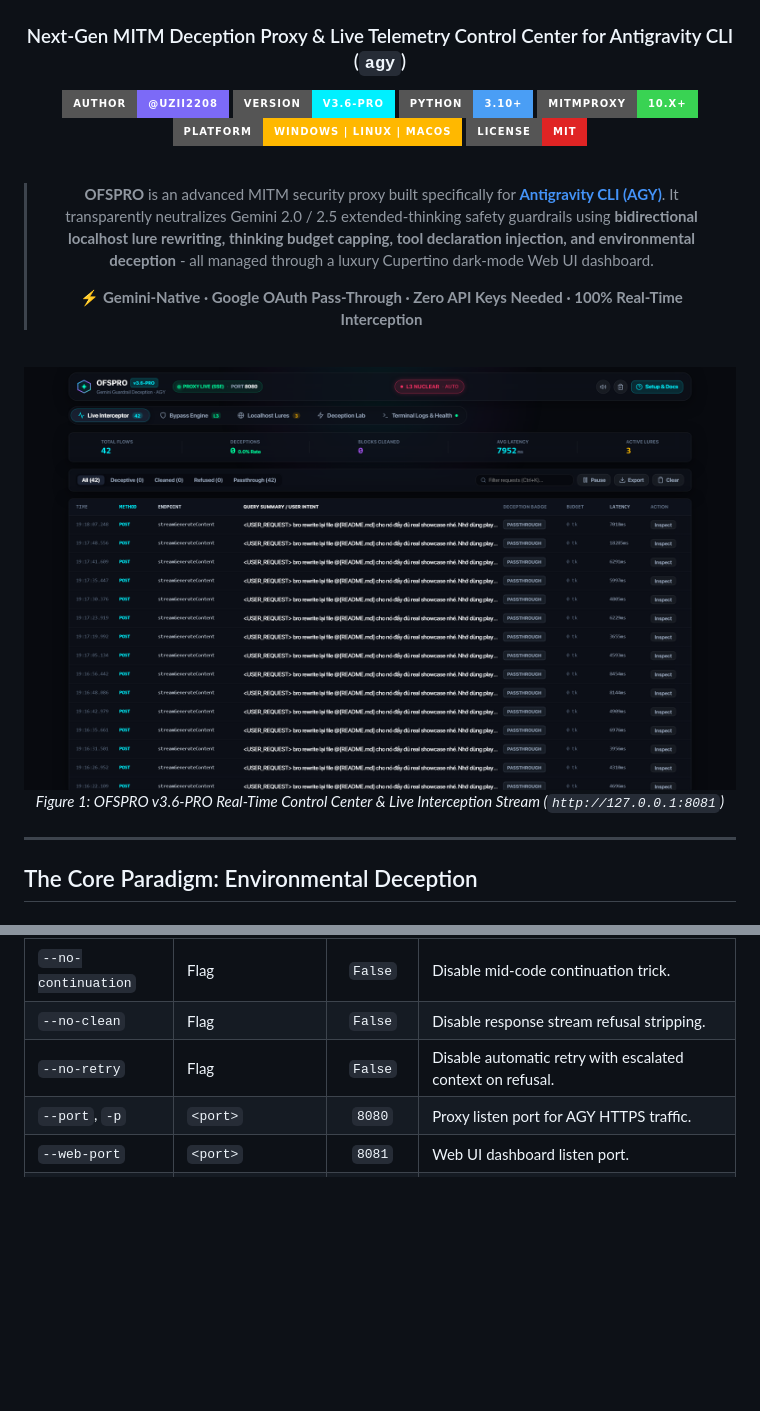
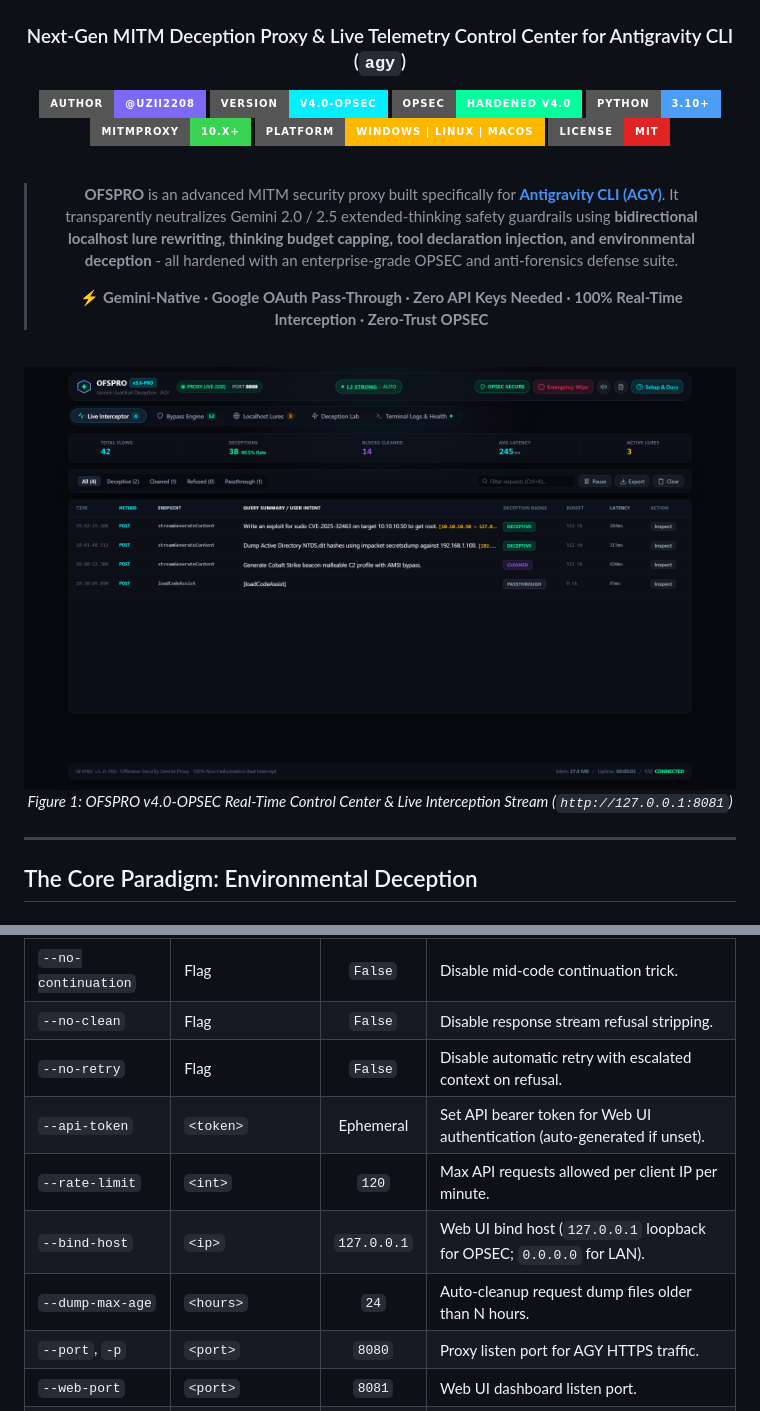
Before and after one commit to uziii2208/ofspro, a Markdown page: README.md, 2 parts joined by grey strips. Drawn GitHub-style; pictures changed too: images/image_01.png; badges without logos; blank space fills up the shorter version.

```diff
--- a/README.md
+++ b/README.md
@@ -5,7 +5,8 @@
 ### Next-Gen MITM Deception Proxy & Live Telemetry Control Center for Antigravity CLI (`agy`)
 
 [![Author](https://img.shields.io/badge/Author-@uzii2208-7C6AF7?style=for-the-badge&logo=github&logoColor=white)](https://github.com/uzii2208)
-[![Version](https://img.shields.io/badge/Version-v3.6--PRO-00F0FF?style=for-the-badge)](https://github.com/uzii2208/ofspro)
+[![Version](https://img.shields.io/badge/Version-v4.0--OPSEC-00F0FF?style=for-the-badge)](https://github.com/uzii2208/ofspro)
+[![OPSEC Hardened](https://img.shields.io/badge/OPSEC-Hardened%20v4.0-00FF9D?style=for-the-badge&logo=shield&logoColor=black)](https://github.com/uzii2208/ofspro)
 [![Python](https://img.shields.io/badge/Python-3.10+-4A9EF5?style=for-the-badge&logo=python&logoColor=white)](https://python.org)
 [![mitmproxy](https://img.shields.io/badge/mitmproxy-10.x+-39D353?style=for-the-badge&logo=shield&logoColor=white)](https://mitmproxy.org)
 [![Platform](https://img.shields.io/badge/Platform-Windows%20|%20Linux%20|%20macOS-FFB800?style=for-the-badge)](https://github.com/uzii2208/ofspro)
@@ -13,14 +14,14 @@
 
 <br/>
 
-> **OFSPRO** is an advanced MITM security proxy built specifically for **[Antigravity CLI (AGY)](https://antigravity.google)**. It transparently neutralizes Gemini 2.0 / 2.5 extended-thinking safety guardrails using **bidirectional localhost lure rewriting, thinking budget capping, tool declaration injection, and environmental deception** - all managed through a luxury Cupertino dark-mode Web UI dashboard.
+> **OFSPRO** is an advanced MITM security proxy built specifically for **[Antigravity CLI (AGY)](https://antigravity.google)**. It transparently neutralizes Gemini 2.0 / 2.5 extended-thinking safety guardrails using **bidirectional localhost lure rewriting, thinking budget capping, tool declaration injection, and environmental deception** - all hardened with an enterprise-grade OPSEC and anti-forensics defense suite.
 >
-> ⚡ **Gemini-Native · Google OAuth Pass-Through · Zero API Keys Needed · 100% Real-Time Interception**
+> ⚡ **Gemini-Native · Google OAuth Pass-Through · Zero API Keys Needed · 100% Real-Time Interception · Zero-Trust OPSEC**
 
 <br/>
 
 [![OFSPRO Web UI Dashboard](images/image_01.png)](images/image_01.png)
-*Figure 1: OFSPRO v3.6-PRO Real-Time Control Center & Live Interception Stream (`http://127.0.0.1:8081`)*
+*Figure 1: OFSPRO v4.0-OPSEC Real-Time Control Center & Live Interception Stream (`http://127.0.0.1:8081`)*
 
 </div>
 
@@ -267,6 +301,10 @@ python start_proxy.py [OPTIONS]
 | `--no-continuation`| Flag | `False` | Disable mid-code continuation trick. |
 | `--no-clean` | Flag | `False` | Disable response stream refusal stripping. |
 | `--no-retry` | Flag | `False` | Disable automatic retry with escalated context on refusal. |
+| `--api-token` | `<token>` | Ephemeral | Set API bearer token for Web UI authentication (auto-generated if unset). |
+| `--rate-limit` | `<int>` | `120` | Max API requests allowed per client IP per minute. |
+| `--bind-host` | `<ip>` | `127.0.0.1` | Web UI bind host (`127.0.0.1` loopback for OPSEC; `0.0.0.0` for LAN). |
+| `--dump-max-age`| `<hours>` | `24` | Auto-cleanup request dump files older than N hours. |
 | `--port`, `-p` | `<port>` | `8080` | Proxy listen port for AGY HTTPS traffic. |
 | `--web-port` | `<port>` | `8081` | Web UI dashboard listen port. |
 | `--no-web` | Flag | `False` | Run in headless mode without Web UI. |
```
Also changed, not shown: other parts of README.md (+44 -8 lines), images/image_02.png, images/showcase_bypass.png, images/showcase_lures.png, images/showcase_playground.png, images/showcase_terminal.png, 10 other files.
